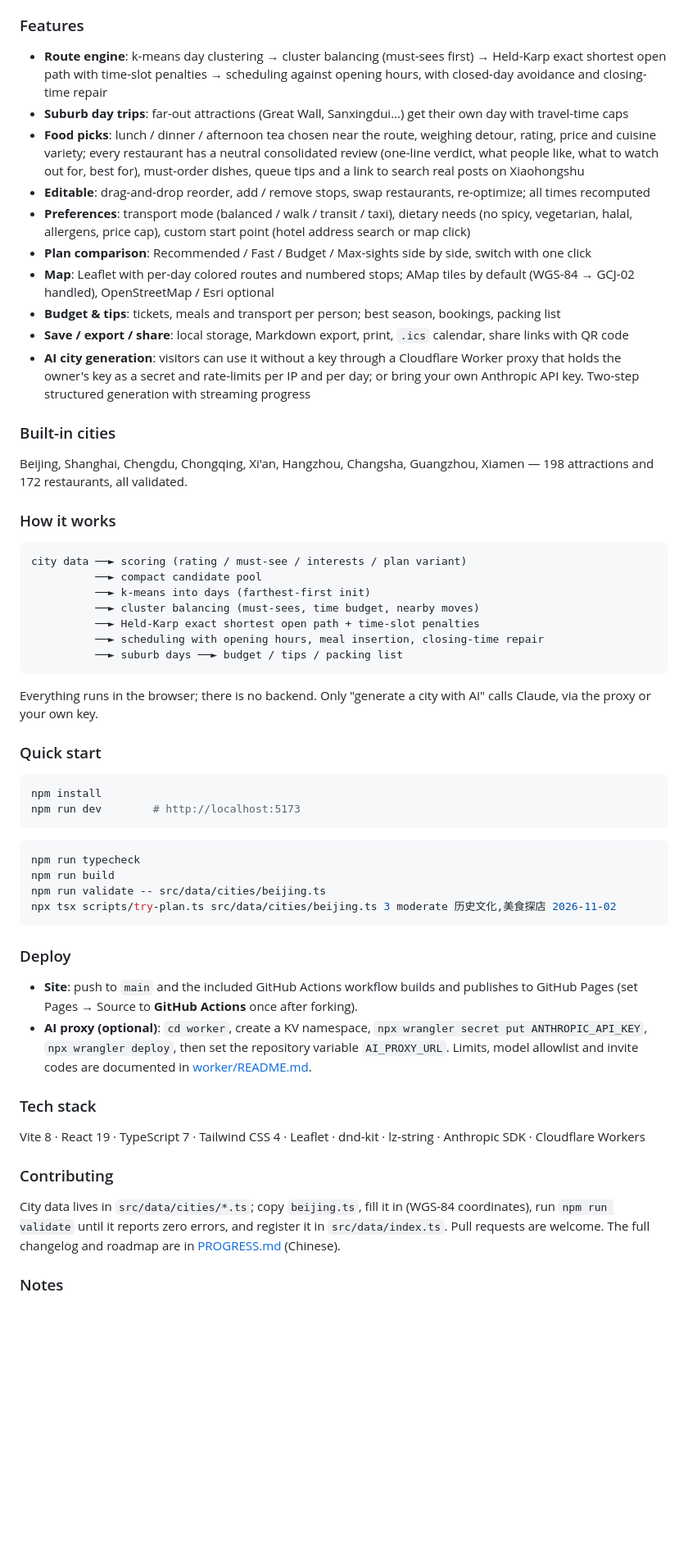
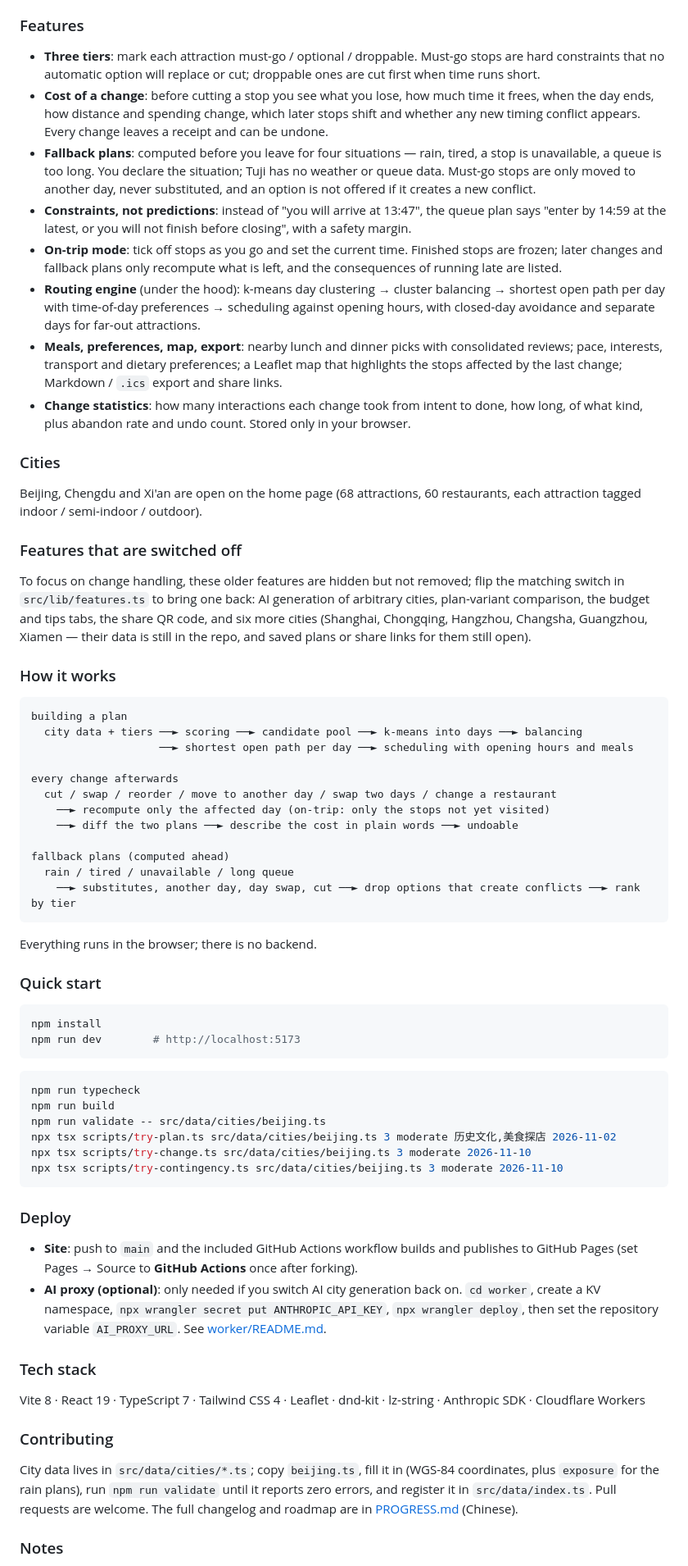
Before and after one commit to KaikunGao/tuji-travel-planner, a Markdown page: README.md, the part around one of its changes. Shown at 82% size. Rendered like a GitHub page; blank space fills up the shorter version.

````diff
--- a/README.md
+++ b/README.md
@@ -139,34 +170,41 @@ Tuji (途迹, "the trail of a journey") turns a city name into a day-by-day itin
 
 ### Features
 
-- **Route engine**: k-means day clustering → cluster balancing (must-sees first) → Held-Karp exact shortest open path with time-slot penalties → scheduling against opening hours, with closed-day avoidance and closing-time repair
-- **Suburb day trips**: far-out attractions (Great Wall, Sanxingdui…) get their own day with travel-time caps
-- **Food picks**: lunch / dinner / afternoon tea chosen near the route, weighing detour, rating, price and cuisine variety; every restaurant has a neutral consolidated review (one-line verdict, what people like, what to watch out for, best for), must-order dishes, queue tips and a link to search real posts on Xiaohongshu
-- **Editable**: drag-and-drop reorder, add / remove stops, swap restaurants, re-optimize; all times recomputed
-- **Preferences**: transport mode (balanced / walk / transit / taxi), dietary needs (no spicy, vegetarian, halal, allergens, price cap), custom start point (hotel address search or map click)
-- **Plan comparison**: Recommended / Fast / Budget / Max-sights side by side, switch with one click
-- **Map**: Leaflet with per-day colored routes and numbered stops; AMap tiles by default (WGS-84 → GCJ-02 handled), OpenStreetMap / Esri optional
-- **Budget & tips**: tickets, meals and transport per person; best season, bookings, packing list
-- **Save / export / share**: local storage, Markdown export, print, `.ics` calendar, share links with QR code
-- **AI city generation**: visitors can use it without a key through a Cloudflare Worker proxy that holds the owner's key as a secret and rate-limits per IP and per day; or bring your own Anthropic API key. Two-step structured generation with streaming progress
+- **Three tiers**: mark each attraction must-go / optional / droppable. Must-go stops are hard constraints that no automatic option will replace or cut; droppable ones are cut first when time runs short.
+- **Cost of a change**: before cutting a stop you see what you lose, how much time it frees, when the day ends, how distance and spending change, which later stops shift and whether any new timing conflict appears. Every change leaves a receipt and can be undone.
+- **Fallback plans**: computed before you leave for four situations — rain, tired, a stop is unavailable, a queue is too long. You declare the situation; Tuji has no weather or queue data. Must-go stops are only moved to another day, never substituted, and an option is not offered if it creates a new conflict.
+- **Constraints, not predictions**: instead of "you will arrive at 13:47", the queue plan says "enter by 14:59 at the latest, or you will not finish before closing", with a safety margin.
+- **On-trip mode**: tick off stops as you go and set the current time. Finished stops are frozen; later changes and fallback plans only recompute what is left, and the consequences of running late are listed.
+- **Routing engine** (under the hood): k-means day clustering → cluster balancing → shortest open path per day with time-of-day preferences → scheduling against opening hours, with closed-day avoidance and separate days for far-out attractions.
+- **Meals, preferences, map, export**: nearby lunch and dinner picks with consolidated reviews; pace, interests, transport and dietary preferences; a Leaflet map that highlights the stops affected by the last change; Markdown / `.ics` export and share links.
+- **Change statistics**: how many interactions each change took from intent to done, how long, of what kind, plus abandon rate and undo count. Stored only in your browser.
 
-### Built-in cities
+### Cities
 
-Beijing, Shanghai, Chengdu, Chongqing, Xi'an, Hangzhou, Changsha, Guangzhou, Xiamen — 198 attractions and 172 restaurants, all validated.
+Beijing, Chengdu and Xi'an are open on the home page (68 attractions, 60 restaurants, each attraction tagged indoor / semi-indoor / outdoor).
+
+### Features that are switched off
+
+To focus on change handling, these older features are hidden but not removed; flip the matching switch in `src/lib/features.ts` to bring one back: AI generation of arbitrary cities, plan-variant comparison, the budget and tips tabs, the share QR code, and six more cities (Shanghai, Chongqing, Hangzhou, Changsha, Guangzhou, Xiamen — their data is still in the repo, and saved plans or share links for them still open).
 
 ### How it works
 
 ```
-city data ──► scoring (rating / must-see / interests / plan variant)
-          ──► compact candidate pool
-          ──► k-means into days (farthest-first init)
-          ──► cluster balancing (must-sees, time budget, nearby moves)
-          ──► Held-Karp exact shortest open path + time-slot penalties
-          ──► scheduling with opening hours, meal insertion, closing-time repair
-          ──► suburb days ──► budget / tips / packing list
+building a plan
+  city data + tiers ──► scoring ──► candidate pool ──► k-means into days ──► balancing
+                    ──► shortest open path per day ──► scheduling with opening hours and meals
+
+every change afterwards
+  cut / swap / reorder / move to another day / swap two days / change a restaurant
+    ──► recompute only the affected day (on-trip: only the stops not yet visited)
+    ──► diff the two plans ──► describe the cost in plain words ──► undoable
+
+fallback plans (computed ahead)
+  rain / tired / unavailable / long queue
+    ──► substitutes, another day, day swap, cut ──► drop options that create conflicts ──► rank by tier
 ```
 
-Everything runs in the browser; there is no backend. Only "generate a city with AI" calls Claude, via the proxy or your own key.
+Everything runs in the browser; there is no backend.
 
 ### Quick start
 
@@ -180,12 +218,14 @@ npm run typecheck
 npm run build
 npm run validate -- src/data/cities/beijing.ts
 npx tsx scripts/try-plan.ts src/data/cities/beijing.ts 3 moderate 历史文化,美食探店 2026-11-02
+npx tsx scripts/try-change.ts src/data/cities/beijing.ts 3 moderate 2026-11-10
+npx tsx scripts/try-contingency.ts src/data/cities/beijing.ts 3 moderate 2026-11-10
 ```
 
 ### Deploy
 
 - **Site**: push to `main` and the included GitHub Actions workflow builds and publishes to GitHub Pages (set Pages → Source to **GitHub Actions** once after forking).
-- **AI proxy (optional)**: `cd worker`, create a KV namespace, `npx wrangler secret put ANTHROPIC_API_KEY`, `npx wrangler deploy`, then set the repository variable `AI_PROXY_URL`. Limits, model allowlist and invite codes are documented in [worker/README.md](worker/README.md).
+- **AI proxy (optional)**: only needed if you switch AI city generation back on. `cd worker`, create a KV namespace, `npx wrangler secret put ANTHROPIC_API_KEY`, `npx wrangler deploy`, then set the repository variable `AI_PROXY_URL`. See [worker/README.md](worker/README.md).
 
 ### Tech stack
 
@@ -193,7 +233,7 @@ Vite 8 · React 19 · TypeScript 7 · Tailwind CSS 4 · Leaflet · dnd-kit · lz
 
 ### Contributing
 
-City data lives in `src/data/cities/*.ts`; copy `beijing.ts`, fill it in (WGS-84 coordinates), run `npm run validate` until it reports zero errors, and register it in `src/data/index.ts`. Pull requests are welcome. The full changelog and roadmap are in [PROGRESS.md](PROGRESS.md) (Chinese).
+City data lives in `src/data/cities/*.ts`; copy `beijing.ts`, fill it in (WGS-84 coordinates, plus `exposure` for the rain plans), run `npm run validate` until it reports zero errors, and register it in `src/data/index.ts`. Pull requests are welcome. The full changelog and roadmap are in [PROGRESS.md](PROGRESS.md) (Chinese).
 
 ### Notes
 
````
Also changed, not shown: other parts of README.md (+69 -38 lines), PROGRESS.md (+12 -2 lines), docs/screenshots/backup.jpg (added), docs/screenshots/home.jpg, docs/screenshots/plan.jpg, 5 other files.
